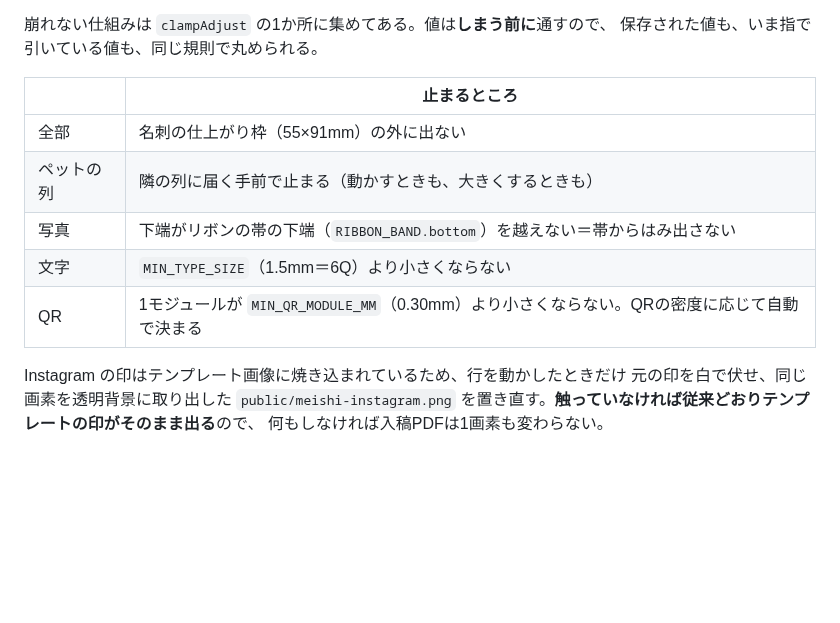
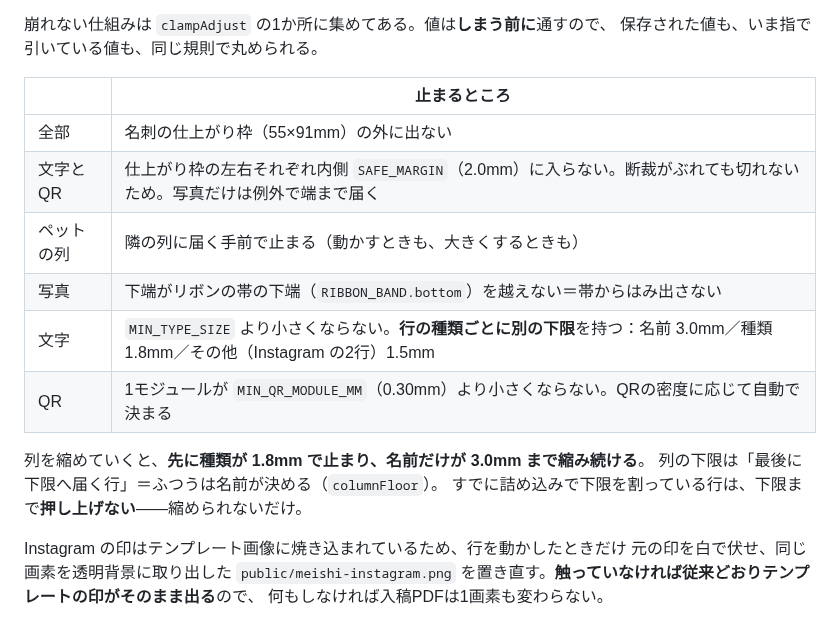
Before and after one commit to ryuichifujimori/anicas-meishi-liff, a Markdown page: README.md, the part around the change. Rendered like a GitHub page; blank space fills up the shorter version.

```diff
--- a/README.md
+++ b/README.md
@@ -129,10 +129,15 @@ line box を持ち**、その中の span（高さを持たない）に各ペッ
 | | 止まるところ |
 |---|---|
 | 全部 | 名刺の仕上がり枠（55×91mm）の外に出ない |
+| 文字とQR | 仕上がり枠の左右それぞれ内側 `SAFE_MARGIN`（2.0mm）に入らない。断裁がぶれても切れないため。写真だけは例外で端まで届く |
 | ペットの列 | 隣の列に届く手前で止まる（動かすときも、大きくするときも） |
 | 写真 | 下端がリボンの帯の下端（`RIBBON_BAND.bottom`）を越えない＝帯からはみ出さない |
-| 文字 | `MIN_TYPE_SIZE`（1.5mm＝6Q）より小さくならない |
+| 文字 | `MIN_TYPE_SIZE` より小さくならない。**行の種類ごとに別の下限**を持つ：名前 3.0mm／種類 1.8mm／その他（Instagram の2行）1.5mm |
 | QR | 1モジュールが `MIN_QR_MODULE_MM`（0.30mm）より小さくならない。QRの密度に応じて自動で決まる |
+
+列を縮めていくと、**先に種類が 1.8mm で止まり、名前だけが 3.0mm まで縮み続ける**。
+列の下限は「最後に下限へ届く行」＝ふつうは名前が決める（`columnFloor`）。
+すでに詰め込みで下限を割っている行は、下限まで**押し上げない**——縮められないだけ。
 
 Instagram の印はテンプレート画像に焼き込まれているため、行を動かしたときだけ
 元の印を白で伏せ、同じ画素を透明背景に取り出した `public/meishi-instagram.png`
```
Also changed, not shown: docs/direct-edit-verification.md (+80 -28 lines), docs/direct-edit-columns.png, docs/direct-edit-margins.png (added), docs/direct-edit-minimum.png, 2 other files.
